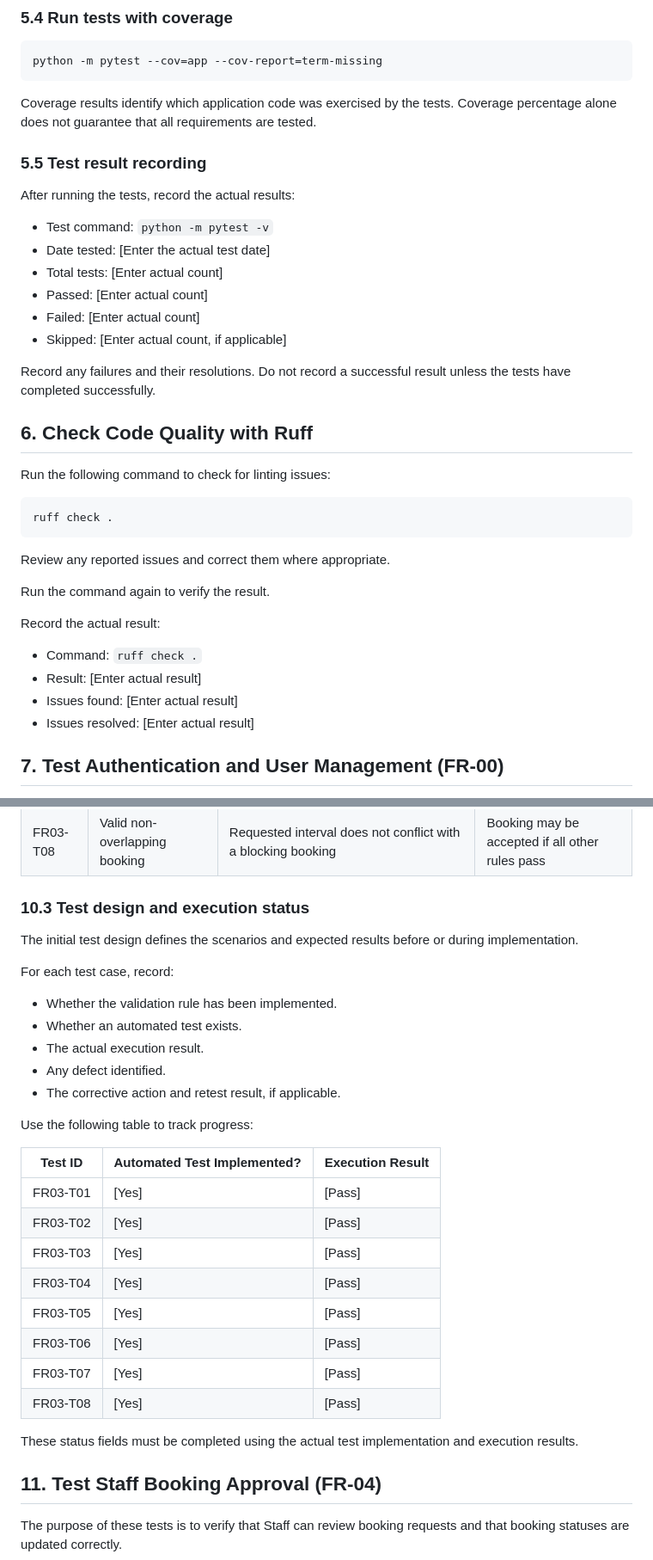
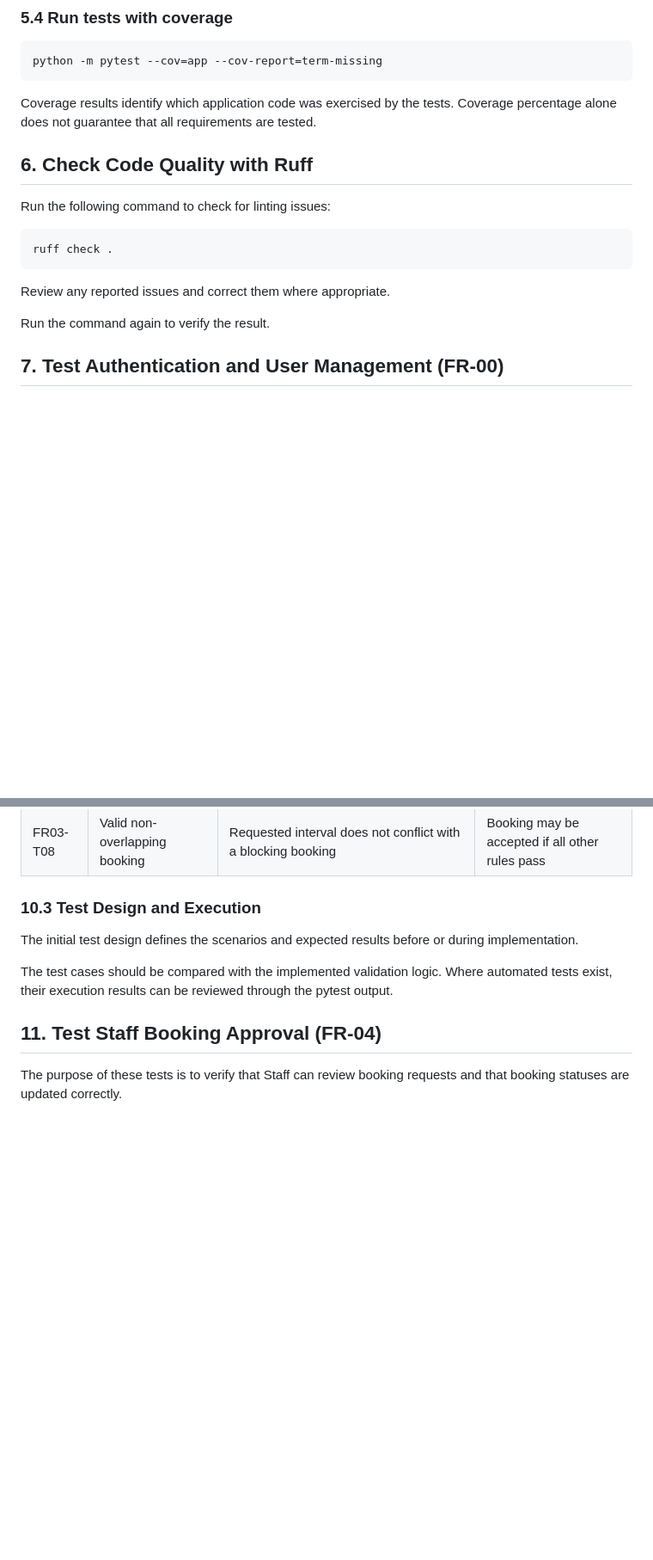
Before and after one commit to TechAkii/lab-eqipment-booking-project, a Markdown page: TESTING.md, 2 parts joined by grey strips. Shown at 86% size. Drawn GitHub-style; blank space fills up the shorter version.

```diff
--- a/TESTING.md
+++ b/TESTING.md
@@ -90,19 +90,6 @@ python -m pytest --cov=app --cov-report=term-missing
 
 Coverage results identify which application code was exercised by the tests. Coverage percentage alone does not guarantee that all requirements are tested.
 
-### 5.5 Test result recording
-
-After running the tests, record the actual results:
-
-- Test command: `python -m pytest -v`
-- Date tested: [Enter the actual test date]
-- Total tests: [Enter actual count]
-- Passed: [Enter actual count]
-- Failed: [Enter actual count]
-- Skipped: [Enter actual count, if applicable]
-
-Record any failures and their resolutions. Do not record a successful result unless the tests have completed successfully.
-
 ## 6. Check Code Quality with Ruff
 
 Run the following command to check for linting issues:
@@ -114,13 +101,6 @@ ruff check .
 Review any reported issues and correct them where appropriate.
 
 Run the command again to verify the result.
-
-Record the actual result:
-
-- Command: `ruff check .`
-- Result: [Enter actual result]
-- Issues found: [Enter actual result]
-- Issues resolved: [Enter actual result]
 
 ## 7. Test Authentication and User Management (FR-00)
 
@@ -196,32 +170,11 @@ The following test cases define the initial test design. Each case should be che
 | FR03-T07 | Unavailable equipment | Requested equipment is marked unavailable or out of service | Booking is rejected |
 | FR03-T08 | Valid non-overlapping booking | Requested interval does not conflict with a blocking booking | Booking may be accepted if all other rules pass |
 
-### 10.3 Test design and execution status
+### 10.3 Test Design and Execution
 
 The initial test design defines the scenarios and expected results before or during implementation.
 
-For each test case, record:
-
-- Whether the validation rule has been implemented.
-- Whether an automated test exists.
-- The actual execution result.
-- Any defect identified.
-- The corrective action and retest result, if applicable.
-
-Use the following table to track progress:
-
-| Test ID | Automated Test Implemented? | Execution Result |
-|---|---|---|
-| FR03-T01 | [Yes] | [Pass] |
-| FR03-T02 | [Yes] | [Pass] |
-| FR03-T03 | [Yes] | [Pass] |
-| FR03-T04 | [Yes] | [Pass] |
-| FR03-T05 | [Yes] | [Pass] |
-| FR03-T06 | [Yes] | [Pass] |
-| FR03-T07 | [Yes] | [Pass] |
-| FR03-T08 | [Yes] | [Pass] |
-
-These status fields must be completed using the actual test implementation and execution results.
+The test cases should be compared with the implemented validation logic. Where automated tests exist, their execution results can be reviewed through the pytest output.
 
 ## 11. Test Staff Booking Approval (FR-04)
 
```
Also changed, not shown: other parts of TESTING.md (+5 -37 lines).
